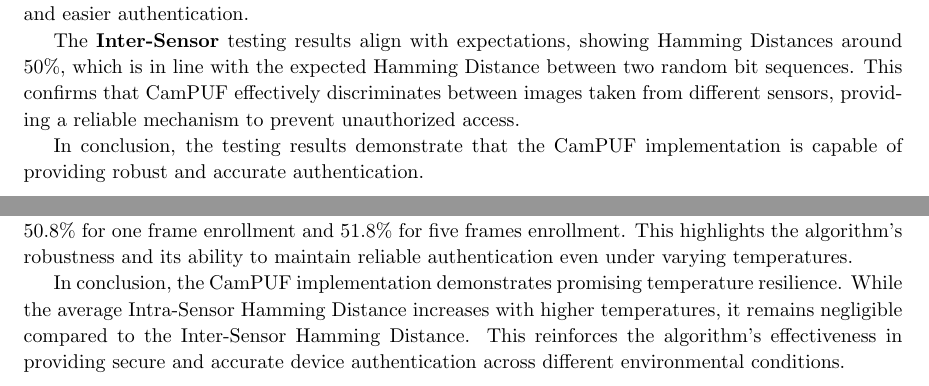
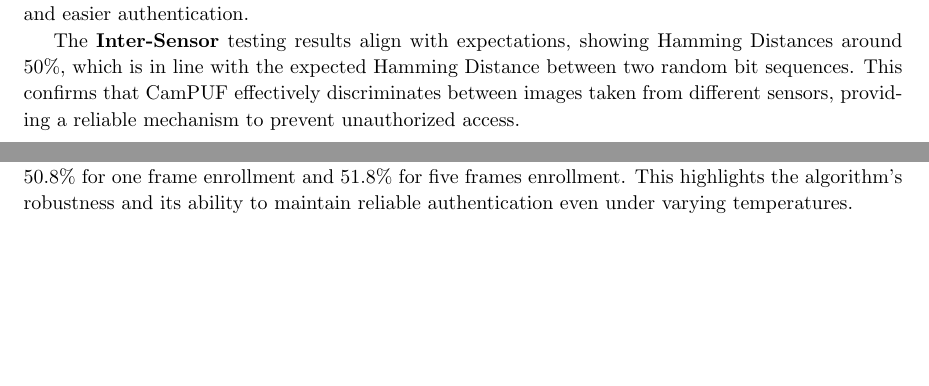
Before and after one commit to doreado/camPUF, a LaTeX thesis (docs/report/report.tex, which reads docs/report/chapters/results.tex): two parts of pages 22 and 23 of 30 before the commit and two parts of pages 22 and 23 of 29 after it, joined at a grey line, cut so that both start at the same text, the shorter picture padded with empty space. Compiled offline with pdfLaTeX.

Commit message:
results update

```diff
--- a/docs/report/chapters/results.tex
+++ b/docs/report/chapters/results.tex
@@ -84,8 +84,6 @@ Moreover, it was observed that a relatively low threshold of 4 bits is adequate
 
 The \textbf{Inter-Sensor} testing results align with expectations, showing Hamming Distances around 50\%, which is in line with the expected Hamming Distance between two random bit sequences. This confirms that CamPUF effectively discriminates between images taken from different sensors, providing a reliable mechanism to prevent unauthorized access.
 
-In conclusion, the testing results demonstrate that the CamPUF implementation is capable of providing robust and accurate authentication.
-
 \subsubsection{Temperature Resilience}\label{sec:temperature}
 
 One critical aspect of the CamPUF implementation is its resilience to changes in temperature, which can impact the quality of sensor outputs. Higher temperatures often lead to increased random noise coming from the electrons inside the CMOS sensors, resulting in less noticeable DSNU noise that the algorithm relies on. We conducted testing under varying temperatures to assess the algorithm's performance in such scenarios.
@@ -121,8 +119,6 @@ The sensor tested for Intra-Sensor testing was Sensor 1, and the temperature cha
 As expected, the results show that the average Intra-Sensor Hamming Distance rises with increasing temperatures. At 25°C, the Hamming Distances remain negligible (0.0\%) for both one frame and five frames enrollments, indicating that even with minimal data, the algorithm achieves accurate authentication. However, at higher temperatures of 35°C and 45°C, the Intra-Sensor Hamming Distances slightly increase to 1.7\% and 5.3\% (for one frame enrollment), and 1.8\% and 4.5\% (for five frames enrollment), respectively.
 
 Despite the slight increase in Intra-Sensor Hamming Distances with rising temperatures, they remain significantly low compared to the Inter-Sensor Hamming Distances, which are consistently around 50.8\% for one frame enrollment and 51.8\% for five frames enrollment. This highlights the algorithm's robustness and its ability to maintain reliable authentication even under varying temperatures.
-
-In conclusion, the CamPUF implementation demonstrates promising temperature resilience. While the average Intra-Sensor Hamming Distance increases with higher temperatures, it remains negligible compared to the Inter-Sensor Hamming Distance. This reinforces the algorithm's effectiveness in providing secure and accurate device authentication across different environmental conditions.
 
 \subsection{Shared Images Attacks Mitigation}\label{sec:attacks}
 
```
Also changed, not shown: docs/report/report.pdf.
